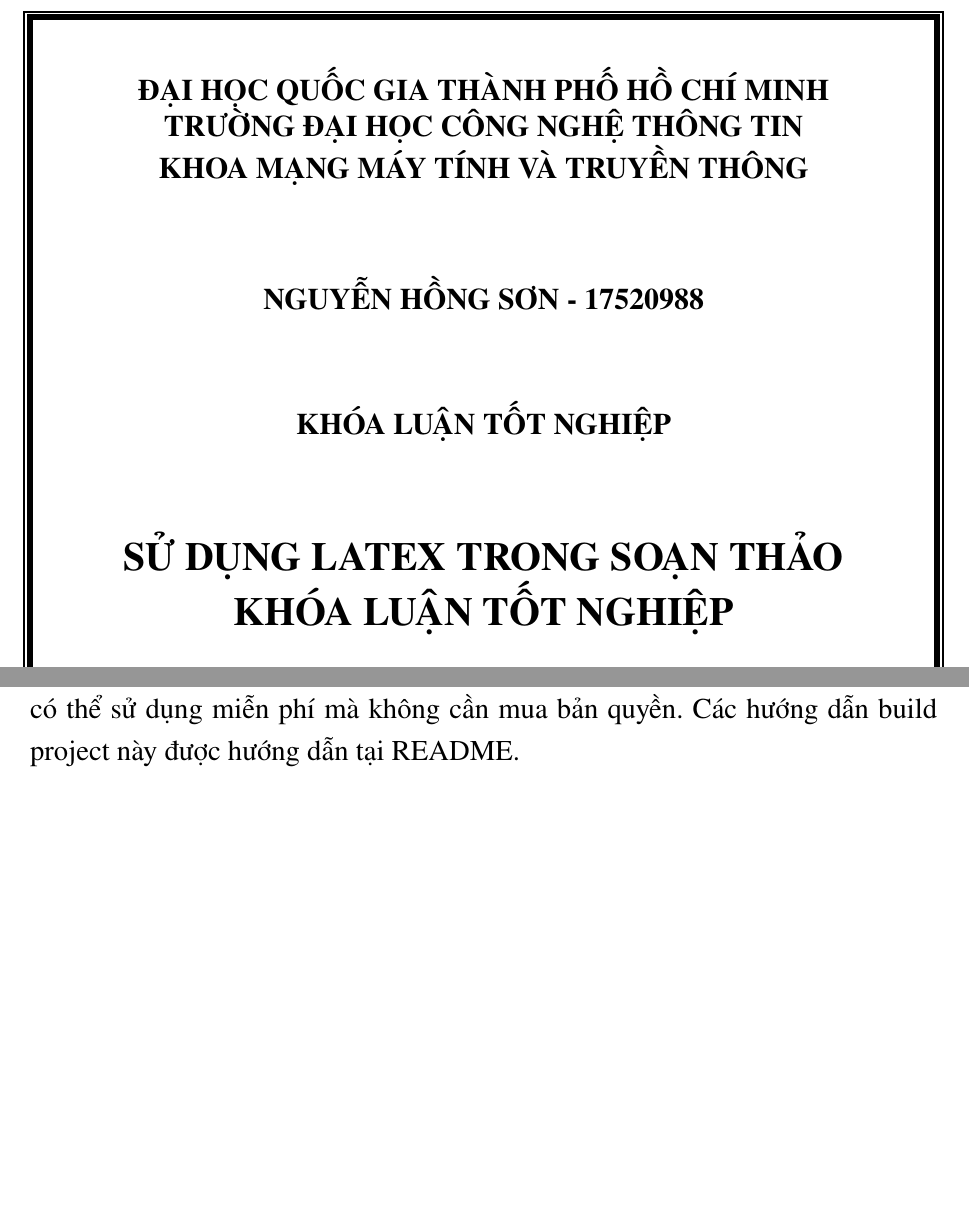
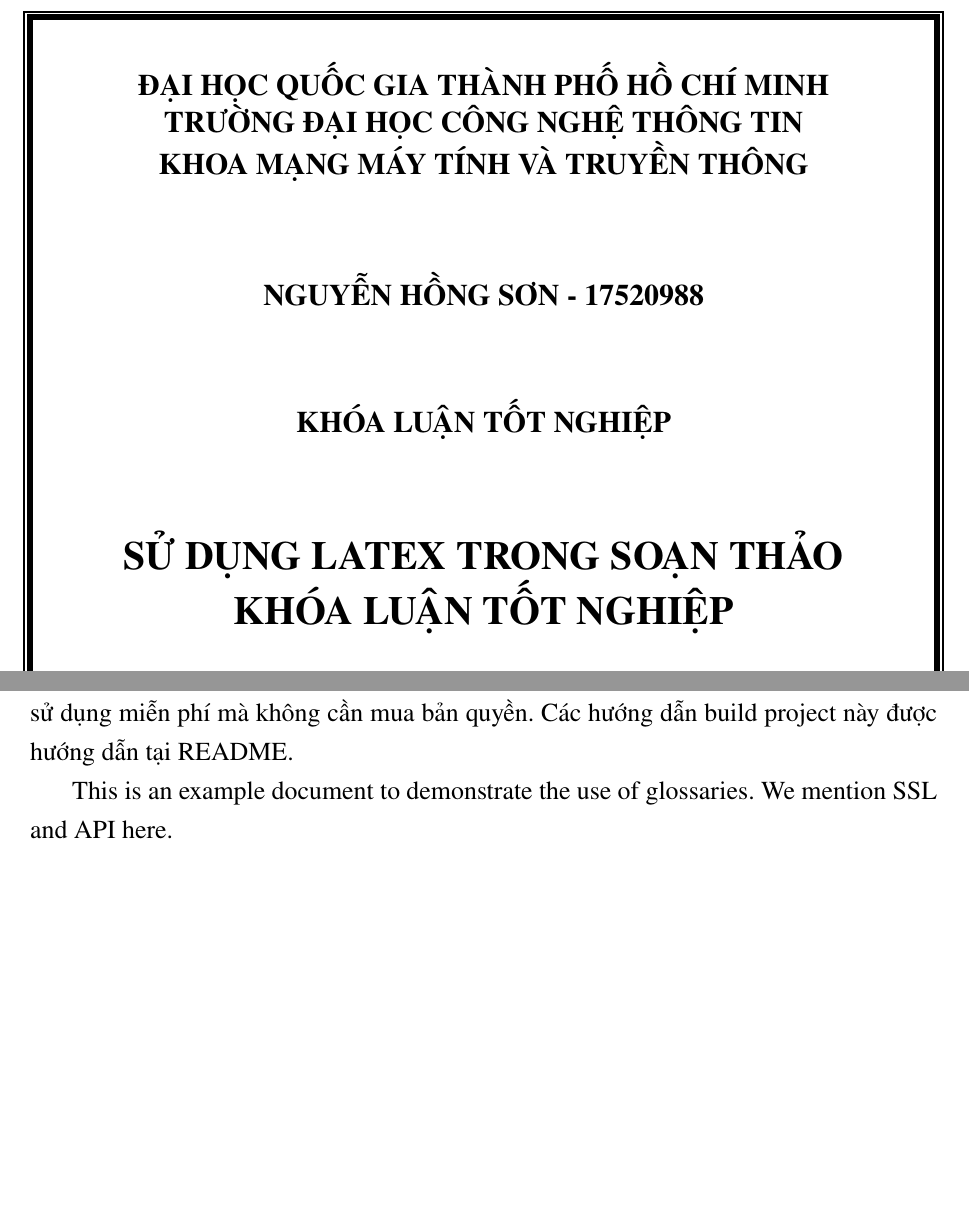
Before and after one commit to sonnh-uit/HCMUIT_thesistemplate, a LaTeX thesis (thesis.tex, which reads chapters/main/chapter4.tex, chapters/main/summary.tex, hcmuitthesis.cls): two parts of pages 3 and 35 of 39 before the commit and two parts of pages 3 and 31 of 35 after it, joined at a grey line, cut so that both start at the same text, the shorter picture padded with empty space. Compiled offline with pdfLaTeX.

Commit message:
move package from tex file to cls file, change text size to 13 and modify method write glossari

```diff
--- a/chapters/main/chapter4.tex
+++ b/chapters/main/chapter4.tex
@@ -10,3 +10,6 @@ Trong chương này, tôi sẽ liên tục bổ sung thêm các kỹ thuật kh
 \section{Các câu hỏi về build project}
 
 Project được xây dựng trên nền tảng các gói cơ bản của Latex, người dùng có thể sử dụng miễn phí mà không cần mua bản quyền. Các hướng dẫn build project này được hướng dẫn tại README.
+
+This is an example document to demonstrate the use of glossaries.
+We mention \gls{ssl} and \gls{api} here.
--- a/chapters/main/summary.tex
+++ b/chapters/main/summary.tex
@@ -1,5 +1,4 @@
-% \chapter*{Tóm tắt khóa luận}
-\chapter*{\centering\Large{Tóm tắt khóa luận}}
+\chapter*{\centering{Tóm tắt khóa luận}}
 \addcontentsline{toc}{chapter}{Tóm tắt khóa luận}
 
 Vào năm 2021, dù cảm thấy không có đủ năng lực để theo tiếp đồ án chuyên ngành, mình thực hiện khóa luận do chương trình đào tạo cũ bắt buộc làm luận văn. Nhóm mình hai người, thực hiện tìm hiểu và viết luận văn trong khoảng thời gian dịch bệnh đầy khó khăn.
--- a/hcmuitthesis.cls
+++ b/hcmuitthesis.cls
@@ -12,13 +12,77 @@
 \RequirePackage[center]{caption}
 \RequirePackage{fancyhdr,hyperref}
 \RequirePackage[vietnamese,english]{babel}
+\RequirePackage[utf8]{vietnam}
 \RequirePackage{listings}
 \RequirePackage{graphicx}
-% \RequirePackage{caption}
-% \RequirePackage{subcaption}
+\RequirePackage{glossaries}
+\RequirePackage[fontsize=13pt]{scrextend}
+\RequirePackage{placeins}
+\RequirePackage{amsfonts}
+\RequirePackage{textcomp}
+\RequirePackage{dblfloatfix}
+\RequirePackage{lineno}
+\RequirePackage{amssymb}
+\RequirePackage{tabularx,booktabs}
+\RequirePackage{longtable, lipsum}
+\RequirePackage{amsmath}
+\RequirePackage{mathtools}
+\RequirePackage{graphicx}
+\RequirePackage{lscape}
+\RequirePackage{caption}
+\RequirePackage{hyperref}
+\RequirePackage[sorting=nyt]{biblatex}
+\RequirePackage{mathtools}
+\RequirePackage{lipsum}
+\RequirePackage{fancyhdr}
+\RequirePackage{titlesec}
+\RequirePackage{makecell}
+\RequirePackage{listings}
+\RequirePackage{subcaption}
+\RequirePackage{adjustbox}
+\RequirePackage{multirow}
+\RequirePackage{longtable}
+\RequirePackage{rotating}
+\RequirePackage[utf8]{inputenc}
+\usetikzlibrary{calc}
 
-\usetikzlibrary{calc}
+% Define color and column type
 \hypersetup{urlcolor=blue,linkcolor=black,citecolor=black,colorlinks=true}
+\definecolor{dkgreen}{rgb}{0,0.6,0}
+\definecolor{gray}{rgb}{0.5,0.5,0.5}
+\definecolor{mauve}{rgb}{0.58,0,0.82}
+\newcolumntype{C}[1]{>{\centering\arraybackslash}m{#1}}
+% Config figure path
+\graphicspath{ {./graphics} }
+
+% Define the desired distance from the top of the page
+\newlength{\chaptertopmargin}
+\setlength{\chaptertopmargin}{2cm} % Adjust the value as needed
+\titlespacing*{\chapter}{0pt}{\chaptertopmargin}{20pt} % Adjust the second value for space before chapter titles
+
+
+% Config for math in quantum computin
+\DeclarePairedDelimiter\bra{\langle}{\rvert}
+\DeclarePairedDelimiter\ket{\lvert}{\rangle}
+\DeclarePairedDelimiterX\braket[2]{\langle}{\rangle}{#1 \delimsize\vert#2}
+
+% Config listings
+\lstset{
+  frame=tb,
+  aboveskip=3mm,
+  belowskip=3mm,
+  showstringspaces=false,
+  columns=fullflexible,
+  basicstyle={\small\ttfamily},
+  numbers=left,
+  numberstyle=\tiny\color{gray},
+  keywordstyle=\color{blue},
+  commentstyle=\color{dkgreen},
+  stringstyle=\color{mauve},
+  breaklines=true,
+  postbreak=\mbox{\textcolor{red}{$\hookrightarrow$}\space},
+  tabsize=4
+}
 
 % ===========Set command to provide param ===========
 \newcommand{\@upperuniname}{}
@@ -49,8 +113,7 @@
 \newcommand{\stunamewithid}[1]{\renewcommand{\@stunamewithid}{#1}}
 \newcommand{\@reportplace}{}
 \newcommand{\reportplace}[1]{\renewcommand{\@reportplace}{#1}}
-\newcommand{\@reporttime}{}
-\newcommand{\reporttime}[1]{\renewcommand{\@reporttime}{#1}}
+
 
 % =========== Overwrite exist command to custom project ============
 \renewcommand{\@title}{}
@@ -61,6 +124,13 @@
 \renewcommand{\arraystretch}{1.2}
 \renewcommand*{\lstlistingname}{Đoạn mã}
 \renewcommand\lstlistlistingname{Danh sách đoạn mã}
+
+\renewcommand*{\glossarysection}[2][]{%
+  \chapter*{Danh sách các từ viết tắt}
+  \addcontentsline{toc}{chapter}{Danh sách các từ viết tắt}
+}
+
+
 % ==========Setup paper margin and footer==========
 \geometry{
   paper=a4paper,
@@ -130,7 +200,7 @@
   \vfill
   \mdseries
   \begin{center}
-    \uppercase{\@reportplace, \@reporttime}
+    \uppercase{\@reportplace \the\year{}}
   \end{center}
   \normalsize
   \cleardoublepage
@@ -176,21 +246,26 @@
   \vfill
   \mdseries
   \begin{center}
-    \uppercase{\@reportplace, \@reporttime}
+    \uppercase{\@reportplace \the\year{}}
   \end{center}
   \normalsize
   \cleardoublepage
   \pagestyle{fancy}
 }
 
-% \providecommand{\phantomsection}{}
-% \newenvironment{preface}[1]{
-%   \vspace*{\stretch{2}}
-%   {\noindent \bfseries \Huge \#1}
-%   \begin{center}
-%     \thispagestyle{plain}
-%     \phantomsection \addcontentsline{toc}{chapter}{\#1}
-%   \end{center}
-% }{
-%   \vspace*{\stretch{5}}
-% }
+\def\mainthesis {
+  \counterwithin{equation}{chapter}
+  \counterwithin{table}{chapter}
+  \counterwithin{figure}{chapter}
+  \setcounter{secnumdepth}{3}
+  \mainmatter
+  % Config page header
+  \fancyhf{}
+  \fancyfoot[C]{\thepage}
+  \include{chapters/main/summary.tex}
+  \if @twoside
+    \fancyhead[EL,OR]{\bfseries\nouppercase\rightmark}
+  \else
+    \fancyhead[R]{\bfseries\nouppercase\rightmark}
+  \fi
+}
--- a/thesis.tex
+++ b/thesis.tex
@@ -1,86 +1,9 @@
 \documentclass[final]{hcmuitthesis}
-\usepackage[utf8]{vietnam}
-\usepackage{placeins}
-\usepackage{amsfonts}
-\usepackage{textcomp}
-\usepackage{dblfloatfix}
-\usepackage{lineno}
-\usepackage{amssymb}
-\usepackage{tabularx,booktabs}
-\usepackage{longtable, lipsum}
-\usepackage{amsmath}
-\usepackage{mathtools}
-\usepackage{graphicx}
-\usepackage{lscape}
-\usepackage{caption}
-\usepackage{hyperref}
-\usepackage[sorting=nyt]{biblatex}
-\usepackage{mathtools}
-\usepackage{lipsum}
-\usepackage{fancyhdr}
-\usepackage{titlesec}
-\usepackage{makecell}
-\usepackage{listings}
-\usepackage{subcaption}
-\usepackage{adjustbox}
-\usepackage[vietnamese,english]{babel}
-\usepackage{multirow}
-\usepackage{longtable}
-\usepackage{rotating}
-
-% Define color and column type
-\definecolor{dkgreen}{rgb}{0,0.6,0}
-\definecolor{gray}{rgb}{0.5,0.5,0.5}
-\definecolor{mauve}{rgb}{0.58,0,0.82}
-\newcolumntype{C}[1]{>{\centering\arraybackslash}m{#1}}
-
 % Config reference source file
 \addbibresource{references/chapter2.bib}
 
-% Config figure path
-\graphicspath{ {./graphics} }
 
-% Config for math in quantum computin
-\DeclarePairedDelimiter\bra{\langle}{\rvert}
-\DeclarePairedDelimiter\ket{\lvert}{\rangle}
-\DeclarePairedDelimiterX\braket[2]{\langle}{\rangle}{#1 \delimsize\vert#2}
-
-% Config listings
-\lstset{
-  frame=tb,
-  aboveskip=3mm,
-  belowskip=3mm,
-  showstringspaces=false,
-  columns=fullflexible,
-  basicstyle={\small\ttfamily},
-  numbers=left,
-  numberstyle=\tiny\color{gray},
-  keywordstyle=\color{blue},
-  commentstyle=\color{dkgreen},
-  stringstyle=\color{mauve},
-  breaklines=true,
-  postbreak=\mbox{\textcolor{red}{$\hookrightarrow$}\space},
-  tabsize=3
-}
-% Config listings
-\lstset{
-  frame=tb,
-  aboveskip=3mm,
-  belowskip=3mm,
-  showstringspaces=false,
-  columns=fullflexible,
-  basicstyle={\small\ttfamily},
-  numbers=left,
-  numberstyle=\tiny\color{gray},
-  keywordstyle=\color{blue},
-  commentstyle=\color{dkgreen},
-  stringstyle=\color{mauve},
-  breaklines=true,
-  postbreak=\mbox{\textcolor{red}{$\hookrightarrow$}\space},
-  tabsize=3
-}
-
-% Config information thesis
+% Define metadata
 % =========== Thay đổi thông tin tại phần này ===========
 \upperuniname{ĐẠI HỌC QUỐC GIA THÀNH PHỐ HỒ CHÍ MINH}
 \uniname{TRƯỜNG ĐẠI HỌC CÔNG NGHỆ THÔNG TIN}
@@ -92,17 +15,16 @@
 \supervisorname{PGS. TS. GOOGLE \\ ThS. CHATGPT}
 \stuname{NGUYỄN HỒNG SƠN }
 \stunamewithid{NGUYỄN HỒNG SƠN - 17520988}
-\reporttime{NĂM 2024}
 \reporttype{KHÓA LUẬN TỐT NGHIỆP}
 \instruction{GIẢNG VIÊN HƯỚNG DẪN}
-\reportplace{TP. HỒ CHÍ MINH}
+\reportplace{TP. HỒ CHÍ MINH, NĂM }
 
 % =========== Hết phần thay đổi thông tin ===========
 
+\input{chapters/front/glossaries.tex}
+\makeglossaries
 % Begin thesis
 \begin{document}
-
-
 
 \coverpage%
 \secondcoverpage%
```
Also changed, not shown: chapters/front/glossaries.tex (+8 -9 lines), chapters/main/chapter3.tex (+2 -1 lines), Makefile, thesis.pdf, thesis.tex (23 more changed lines), 1 other file.
